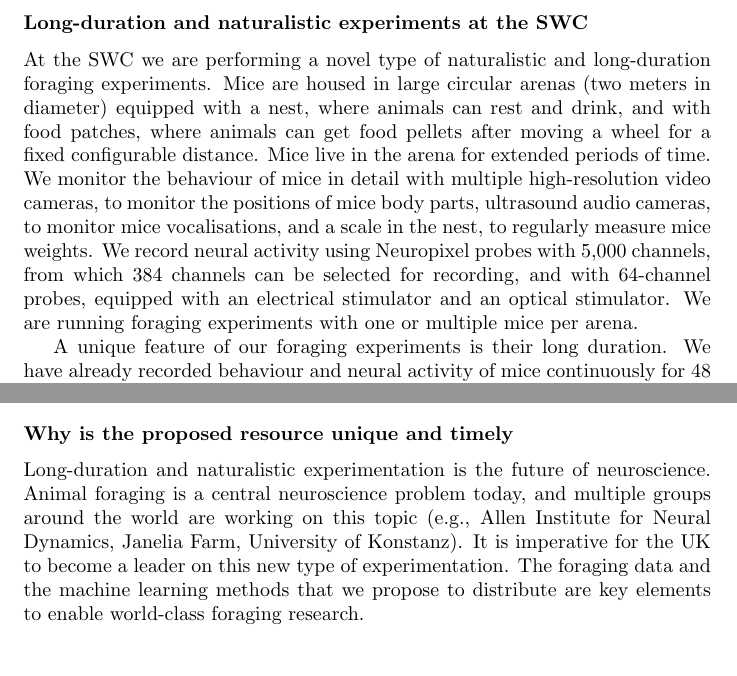
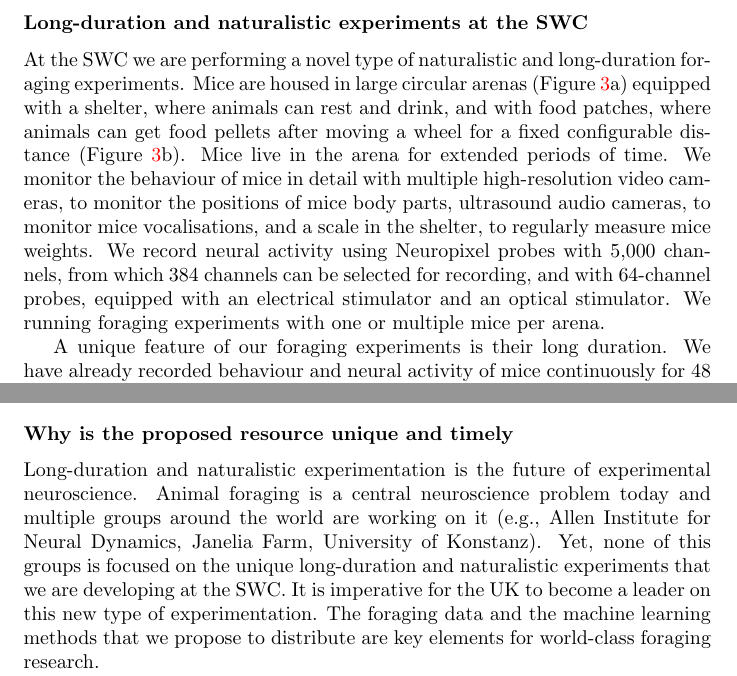
Before and after one commit to joacorapela/BBR24, a LaTeX document (application/application.tex, which reads application/vision.tex): two parts of pages 8 and 10 of 27 before the commit and two parts of pages 8 and 11 of 28 after it, joined at a grey line, cut so that both start at the same text, the shorter picture padded with empty space. Compiled offline with pdfLaTeX.

Commit message:
Added figure and comment on BRAIN initiative

```diff
--- a/application/vision.tex
+++ b/application/vision.tex
@@ -38,16 +38,17 @@ become essential for this.
 % at the SWC we are performing a new type of foraging experminets
 
 At the SWC we are performing a novel type of naturalistic and long-duration
-foraging experiments. Mice are housed in large circular arenas (two meters in diameter)
-equipped with a nest, where animals can rest and drink, and with food patches,
+foraging experiments. Mice are housed in large circular arenas
+(Figure~\ref{fig:arena}a)
+equipped with a shelter, where animals can rest and drink, and with food patches,
 where animals can get food pellets after moving a wheel for a fixed
-configurable distance. Mice live in the arena for extended periods of time. We
+configurable distance (Figure~\ref{fig:arena}b). Mice live in the arena for extended periods of time. We
 monitor the behaviour of mice in detail with multiple high-resolution video
 cameras, to monitor the positions of mice body parts, ultrasound audio cameras,
-to monitor mice vocalisations, and a scale in the nest, to regularly measure
+to monitor mice vocalisations, and a scale in the shelter, to regularly measure
 mice weights. We record neural activity using Neuropixel probes with 5,000
 channels, from which 384 channels can be selected for recording, and with
 64-channel probes, equipped with an electrical stimulator and an optical
 stimulator.
 %
-We are running foraging experiments with one or multiple mice per arena.
+We running foraging experiments with one or multiple mice per arena.
@@ -54,3 +67,5 @@ We are running foraging experiments with one or multiple mice per arena.
+    \label{fig:arena}
+\end{figure}
 
 A unique feature of our foraging experiments is their long duration. We have
 already recorded behaviour and neural activity of mice continuously for 48 hours
@@ -162,11 +177,12 @@ published by ??/????
 
 % why is the resource unique and timely
 
-Long-duration and naturalistic experimentation is the future of neuroscience.
-Animal foraging is a central neuroscience problem today, and multiple groups
-around the world are working on this topic (e.g., Allen Institute for Neural
-Dynamics, Janelia Farm, University of Konstanz). It is imperative for the UK to
-become a leader on this new type of experimentation.
-%
-The foraging data and the machine learning methods that we propose to
-distribute are key elements to enable world-class foraging research.
+Long-duration and naturalistic experimentation is the future of experimental
+neuroscience.  Animal foraging is a central neuroscience problem today and
+multiple groups around the world are working on it (e.g., Allen Institute for
+Neural Dynamics, Janelia Farm, University of Konstanz). Yet, none of this
+groups is focused on the unique long-duration and naturalistic experiments that
+we are developing at the SWC. It is imperative for the UK to become a leader on
+this new type of experimentation. The foraging data and the machine learning
+methods that we propose to distribute are key elements for world-class foraging
+research.
```
Also changed, not shown: application/vision.tex (19 more changed lines).
